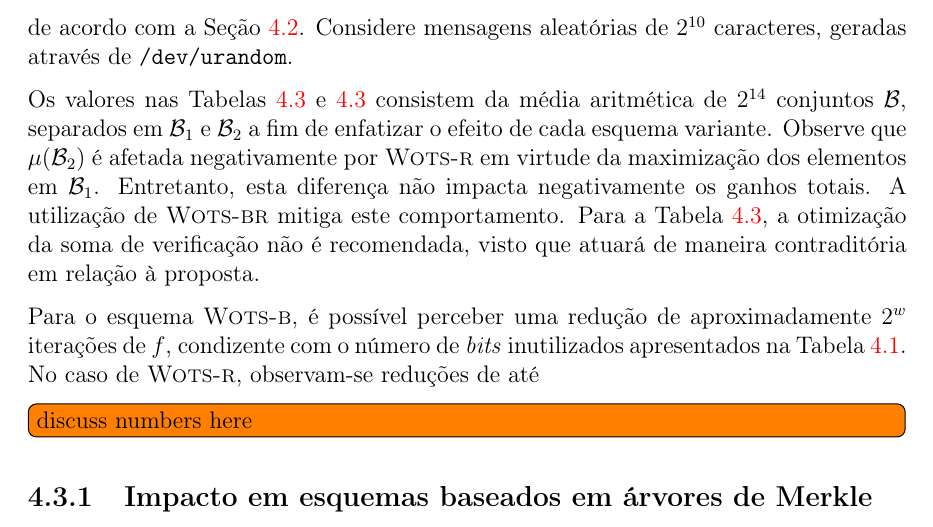
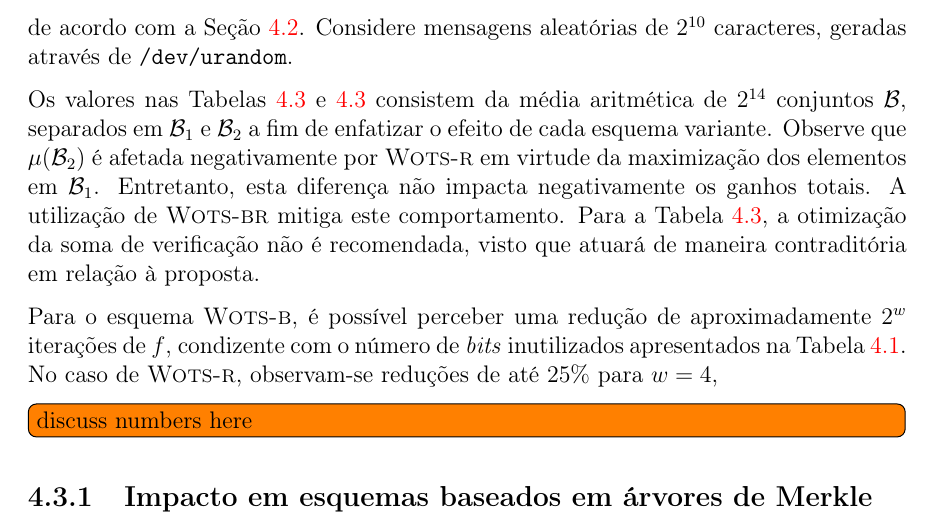
Before and after one commit to zambonin/bsc, a LaTeX document (bsc.tex): part of page 42 of 48, cut so that both start at the same text. Compiled offline with pdfLaTeX.

Commit message:
sharelatex: update bsc.tex to r38200

```diff
--- a/bsc.tex
+++ b/bsc.tex
@@ -2030,7 +2030,7 @@ Os valores nas Tabelas~\ref{tab:2} e~\ref{tab:3} consistem da média aritmética
     \caption{Iterações de $f$ na etapa de geração de assinaturas ao minimizar $\mathcal{B}_1$.}
 \end{table}
 
-Para o esquema \textsc{Wots-b}, é possível perceber uma redução de aproximadamente $2^w$ iterações de $f$, condizente com o número de \emph{bits} inutilizados apresentados na Tabela~\ref{tab:1}. No caso de \textsc{Wots-r}, observam-se reduções de até
+Para o esquema \textsc{Wots-b}, é possível perceber uma redução de aproximadamente $2^w$ iterações de $f$, condizente com o número de \emph{bits} inutilizados apresentados na Tabela~\ref{tab:1}. No caso de \textsc{Wots-r}, observam-se reduções de até $25\%$ para $w = 4$,
 
 \todo[inline]{discuss numbers here}
 
```
